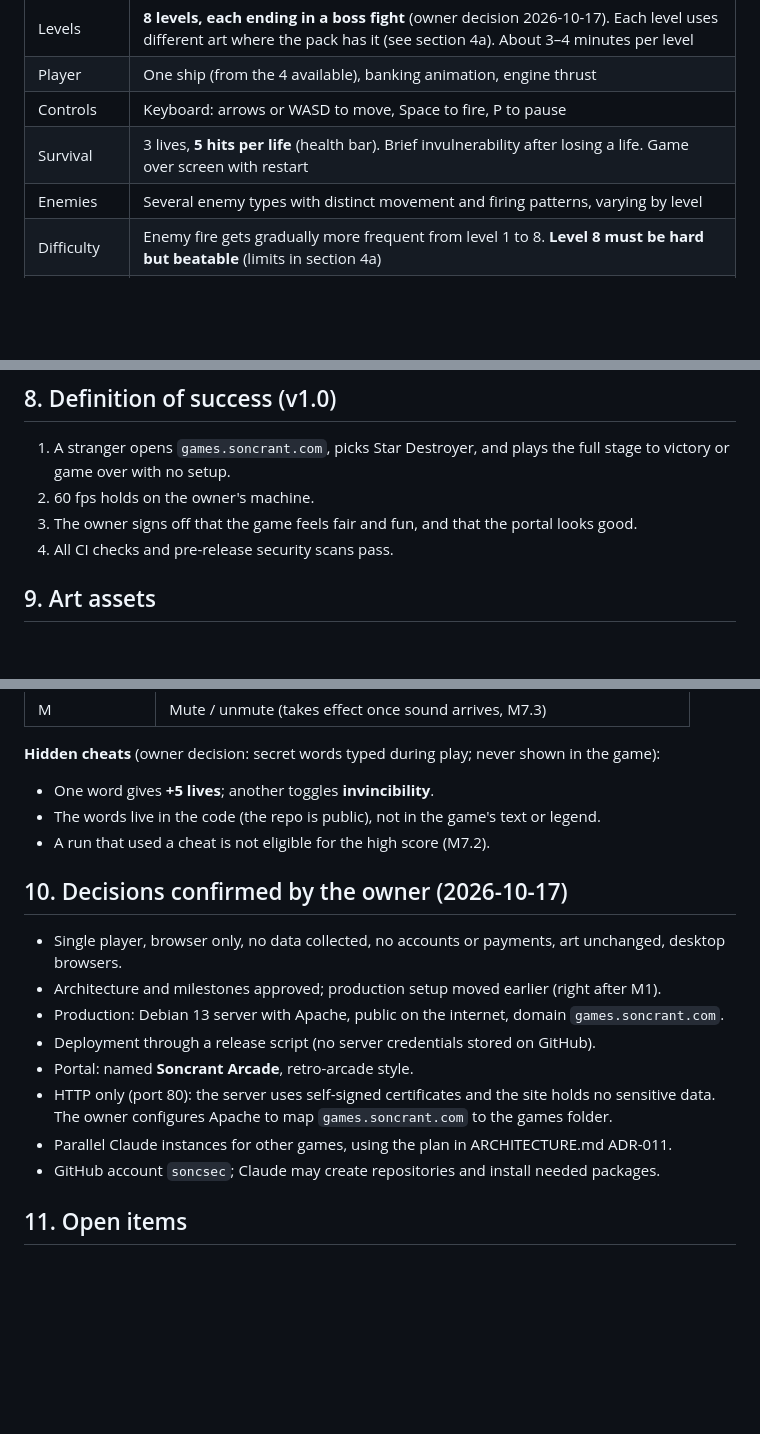
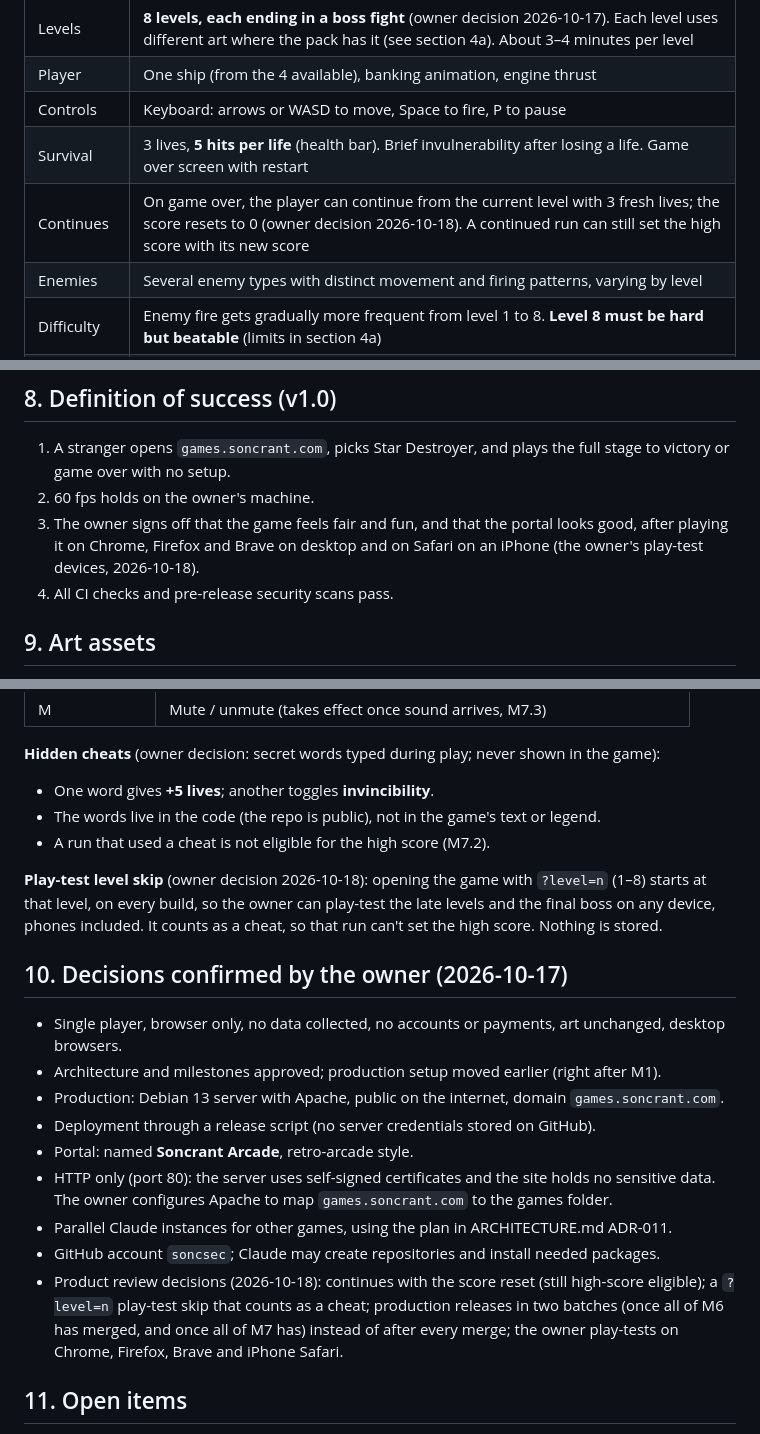
Before and after one commit to soncsec/star-destroyer, a Markdown page: PROJECT.md, 3 parts joined by grey strips. GitHub-like rendering; blank space fills up the shorter version.

```diff
--- a/PROJECT.md
+++ b/PROJECT.md
@@ -32,6 +32,7 @@ It is the first game on **games.soncrant.com**, a retro-arcade style portal that
 | Player | One ship (from the 4 available), banking animation, engine thrust |
 | Controls | Keyboard: arrows or WASD to move, Space to fire, P to pause |
 | Survival | 3 lives, **5 hits per life** (health bar). Brief invulnerability after losing a life. Game over screen with restart |
+| Continues | On game over, the player can continue from the current level with 3 fresh lives; the score resets to 0 (owner decision 2026-10-18). A continued run can still set the high score with its new score |
 | Enemies | Several enemy types with distinct movement and firing patterns, varying by level |
 | Difficulty | Enemy fire gets gradually more frequent from level 1 to 8. **Level 8 must be hard but beatable** (limits in section 4a) |
 | Obstacles | Destructible asteroids; **large asteroids split into small ones** |
@@ -122,7 +123,7 @@ Out of scope: user accounts, comments, ratings, an admin interface, search.
 
 1. A stranger opens `games.soncrant.com`, picks Star Destroyer, and plays the full stage to victory or game over with no setup.
 2. 60 fps holds on the owner's machine.
-3. The owner signs off that the game feels fair and fun, and that the portal looks good.
+3. The owner signs off that the game feels fair and fun, and that the portal looks good, after playing it on Chrome, Firefox and Brave on desktop and on Safari on an iPhone (the owner's play-test devices, 2026-10-18).
 4. All CI checks and pre-release security scans pass.
 
 ## 9. Art assets
@@ -158,6 +159,8 @@ Source: `legacy/` (Ansimuz Legacy Collection). **License: CC0**, so commercial u
 - The words live in the code (the repo is public), not in the game's text or legend.
 - A run that used a cheat is not eligible for the high score (M7.2).
 
+**Play-test level skip** (owner decision 2026-10-18): opening the game with `?level=n` (1–8) starts at that level, on every build, so the owner can play-test the late levels and the final boss on any device, phones included. It counts as a cheat, so that run can't set the high score. Nothing is stored.
+
 ## 10. Decisions confirmed by the owner (2026-10-17)
 
 - Single player, browser only, no data collected, no accounts or payments, art unchanged, desktop browsers.
@@ -168,6 +171,7 @@ Source: `legacy/` (Ansimuz Legacy Collection). **License: CC0**, so commercial u
 - HTTP only (port 80): the server uses self-signed certificates and the site holds no sensitive data. The owner configures Apache to map `games.soncrant.com` to the games folder.
 - Parallel Claude instances for other games, using the plan in ARCHITECTURE.md ADR-011.
 - GitHub account `soncsec`; Claude may create repositories and install needed packages.
+- Product review decisions (2026-10-18): continues with the score reset (still high-score eligible); a `?level=n` play-test skip that counts as a cheat; production releases in two batches (once all of M6 has merged, and once all of M7 has) instead of after every merge; the owner play-tests on Chrome, Firefox, Brave and iPhone Safari.
 
 ## 11. Open items
 
```
Also changed, not shown: CLAUDE.md (+1 -1 lines), ROADMAP.md (+10 -5 lines).
